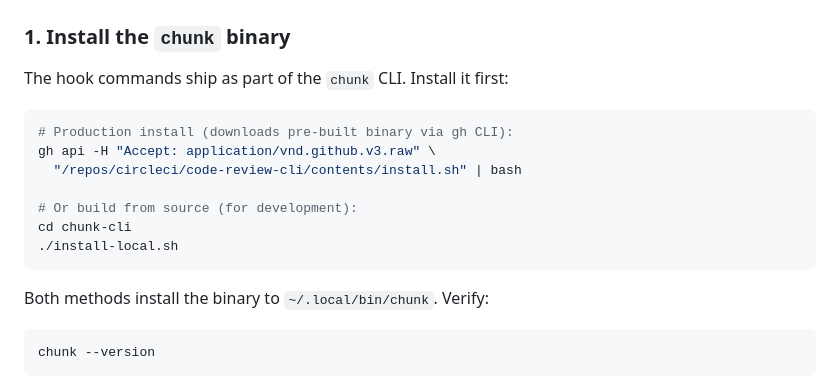
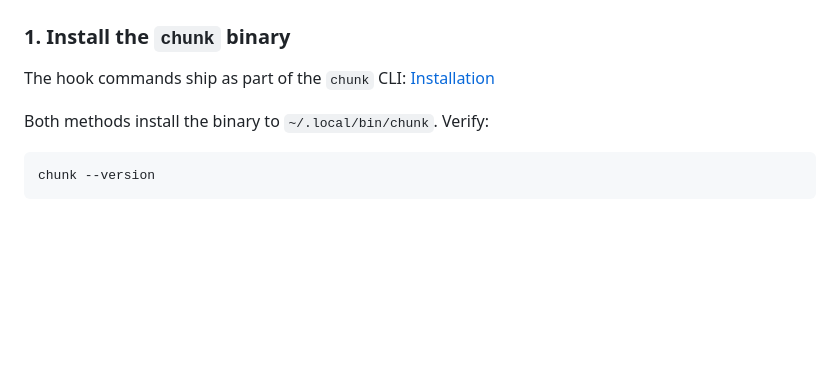
Before and after one commit to CircleCI-Public/chunk-cli, a Markdown page: packages/hook/README.md, the part around the change. GitHub-like rendering; blank space fills up the shorter version.

````diff
--- a/packages/hook/README.md
+++ b/packages/hook/README.md
@@ -30,17 +30,7 @@ The State command is infrastructure and always available — it does not require
 
 ### 1. Install the `chunk` binary
 
-The hook commands ship as part of the `chunk` CLI. Install it first:
-
-```bash
-# Production install (downloads pre-built binary via gh CLI):
-gh api -H "Accept: application/vnd.github.v3.raw" \
-  "/repos/circleci/code-review-cli/contents/install.sh" | bash
-
-# Or build from source (for development):
-cd chunk-cli
-./install-local.sh
-```
+The hook commands ship as part of the `chunk` CLI: [Installation](../../README.md#installation)
 
 Both methods install the binary to `~/.local/bin/chunk`. Verify:
 
````
Also changed, not shown: README.md (+0 -16 lines).
